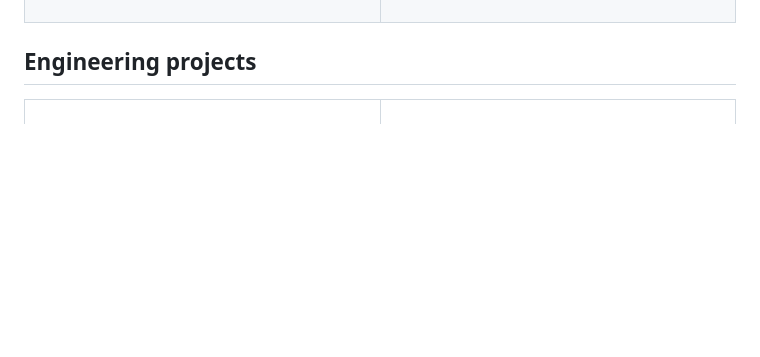
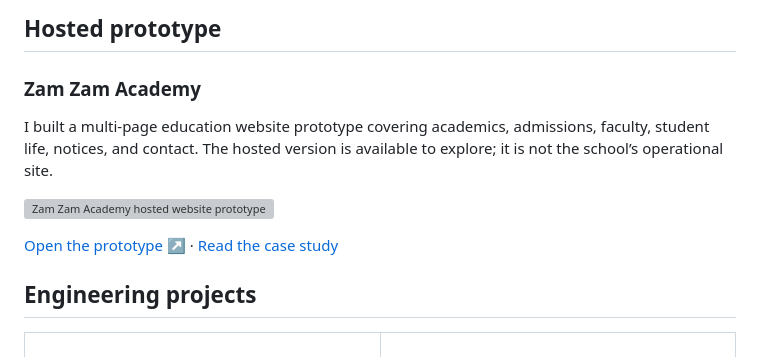
Before and after one commit to arajmir7/arajmir7, a Markdown page: README.md, the part around one of its changes. Rendered like a GitHub page; blank space fills up the shorter version; grey boxes are pictures that could not be loaded.

```diff
--- a/README.md
+++ b/README.md
@@ -59,5 +61,15 @@ On each project, I start with what a person needs to do. I make the rules explic
   </tr>
 </table>
+
+## Hosted prototype
+
+### Zam Zam Academy
+
+I built a multi-page education website prototype covering academics, admissions, faculty, student life, notices, and contact. The hosted version is available to explore; it is not the school’s operational site.
+
+<a href="https://storied-bombolone-5d4a8f.netlify.app/"><img src="assets/projects/zam-zam-academy-public-desktop.webp" alt="Zam Zam Academy hosted website prototype" width="50%" /></a>
+
+[Open the prototype ↗](https://storied-bombolone-5d4a8f.netlify.app/) · [Read the case study](https://ajmiraribam.me/work/zam-zam-academy)
 
 ## Engineering projects
 
```
Also changed, not shown: other parts of README.md (+13 -11 lines), assets/projects/portfolio-social-preview.png (added).
